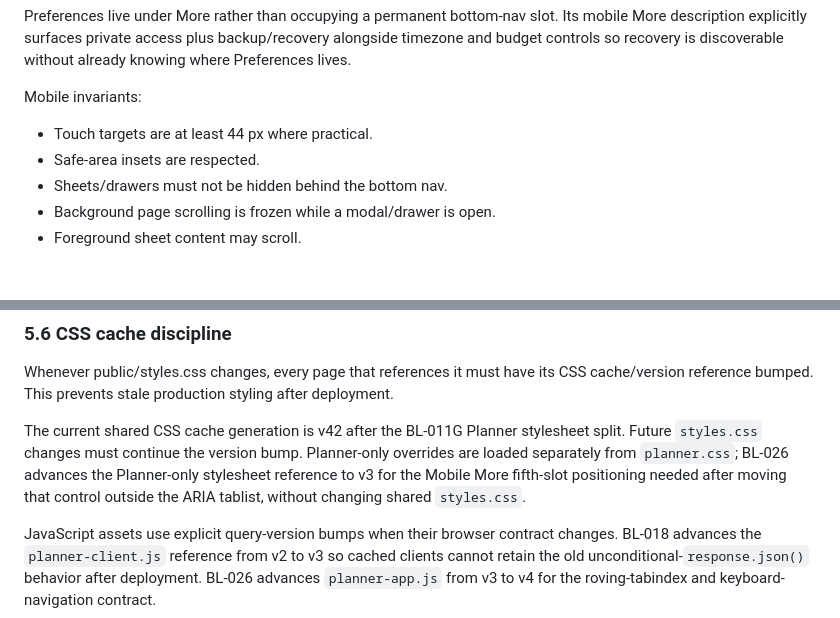
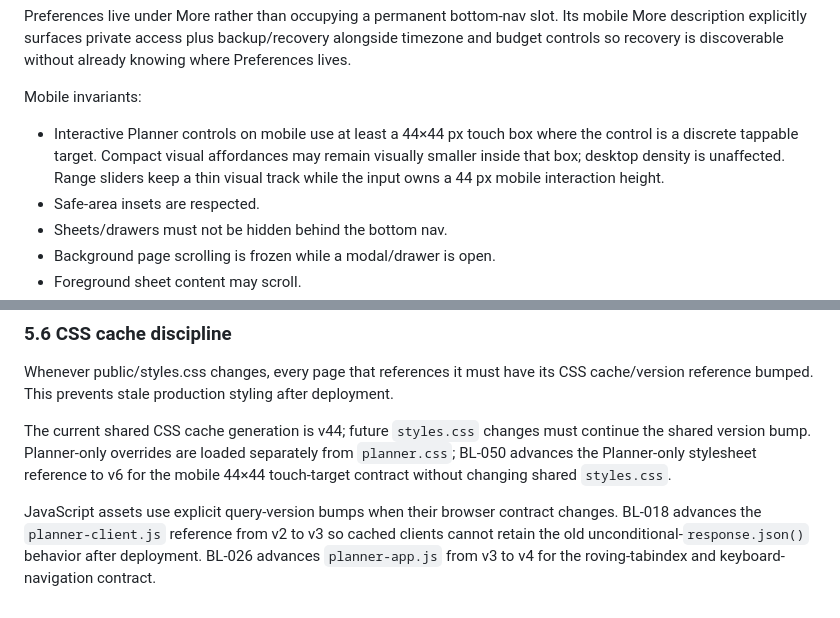
Before and after one commit to Jquak10/pokemon-go-plan, a Markdown page: docs/ARCHITECTURE.md, 2 parts joined by grey strips. Rendered like a GitHub page; blank space fills up the shorter version.

Commit message:
docs: define mobile touch-target contract

```diff
--- a/docs/ARCHITECTURE.md
+++ b/docs/ARCHITECTURE.md
@@ -217,7 +217,7 @@ Preferences live under More rather than occupying a permanent bottom-nav slot. I
 
 Mobile invariants:
 
-- Touch targets are at least 44 px where practical.
+- Interactive Planner controls on mobile use at least a 44×44 px touch box where the control is a discrete tappable target. Compact visual affordances may remain visually smaller inside that box; desktop density is unaffected. Range sliders keep a thin visual track while the input owns a 44 px mobile interaction height.
 - Safe-area insets are respected.
 - Sheets/drawers must not be hidden behind the bottom nav.
 - Background page scrolling is frozen while a modal/drawer is open.
@@ -296,7 +296,7 @@ The external `live-contract` job remains separate and non-blocking on pull reque
 
 Whenever public/styles.css changes, every page that references it must have its CSS cache/version reference bumped. This prevents stale production styling after deployment.
 
-The current shared CSS cache generation is v42 after the BL-011G Planner stylesheet split. Future `styles.css` changes must continue the version bump. Planner-only overrides are loaded separately from `planner.css`; BL-026 advances the Planner-only stylesheet reference to v3 for the Mobile More fifth-slot positioning needed after moving that control outside the ARIA tablist, without changing shared `styles.css`.
+The current shared CSS cache generation is v44; future `styles.css` changes must continue the shared version bump. Planner-only overrides are loaded separately from `planner.css`; BL-050 advances the Planner-only stylesheet reference to v6 for the mobile 44×44 touch-target contract without changing shared `styles.css`.
 
 JavaScript assets use explicit query-version bumps when their browser contract changes. BL-018 advances the `planner-client.js` reference from v2 to v3 so cached clients cannot retain the old unconditional-`response.json()` behavior after deployment. BL-026 advances `planner-app.js` from v3 to v4 for the roving-tabindex and keyboard-navigation contract.
 
```
